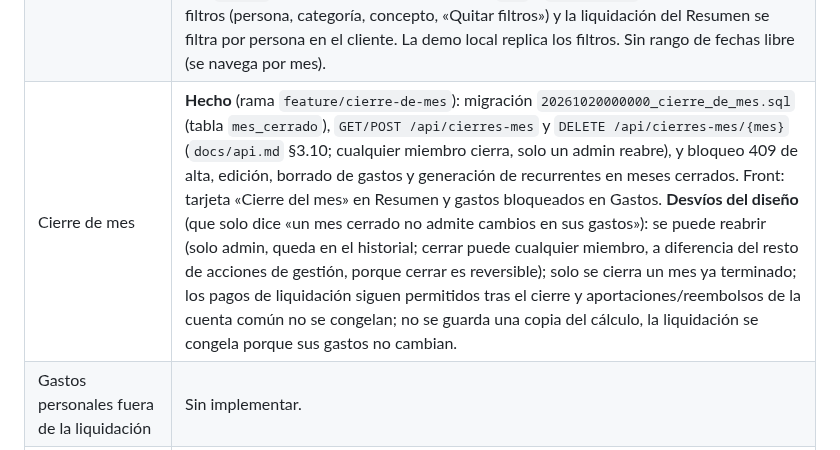
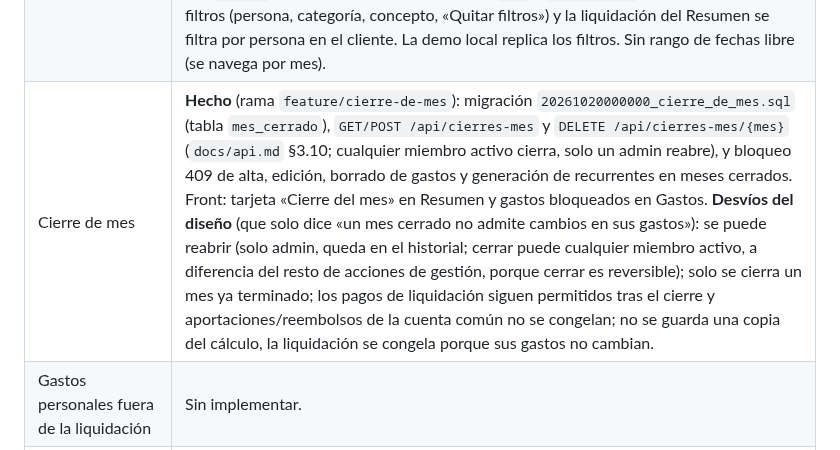
Before and after one commit to mallenera/miparte, a Markdown page: docs/README.md, the part around the change. Drawn GitHub-style.

Commit message:
README: cualquier miembro activo puede cerrar un mes
Co-Authored-By: Claude Sonnet 5.5 <noreply@anthropic.com>

```diff
--- a/docs/README.md
+++ b/docs/README.md
@@ -39,7 +39,7 @@ Actualizado el 2026-10-08. Mantén esta tabla al día cuando cierres o cambies a
 | Categorías con subcategorías y perfil por defecto | **Hecho** (rama `feature/subcategorias`): esquema con `categoria_padre_id`, API (`categoriaPadreId`, sin ciclos, 409 al borrar con hijas), pestaña Categorías (árbol, botón «Subcategoría», edición del padre), selector en Gastos y Recurrentes, y rutas «Padre › Hija» en las listas y el resumen mensual. El resumen mensual «Por categoría» es un árbol: cada madre (desplegable) lleva su total acumulado (gasto propio más el de sus hijas, cada gasto una sola vez), con porcentaje y barra sobre el total del mes; al desplegarla salen su gasto directo («Sin subcategoría») y las subcategorías. Se calcula en el front (`ArbolCategorias.ResumenEnArbol`) a partir de los totales planos de la API. |
 | Acceso con Google | **Hecho** en el front: `BotonGoogle` en Login y Registro redirige a `/auth/v1/authorize?provider=google`; el flujo es PKCE (verificador de un solo uso guardado en el navegador; evita el CSRF de login): Supabase vuelve a `/login?code=…` y `ServicioSesion.CompletarGoogleAsync` lo canjea por la sesión. Requiere activar el proveedor Google en Supabase (Client ID/Secret de Google Cloud) y añadir la URL de la web a las Redirect URLs. |
 | Gastos, recurrentes, pagos de liquidación y resumen | API hecha. Front: Gastos y pestaña Resumen (`VistaResumen`: resumen del mes por persona y categoría, saldos, transferencias sugeridas con «Registrar pago» por el importe completo y pagos registrados con borrado). Pestaña Recurrentes (`VistaRecurrentes`: plantillas con alta, edición, pausa y borrado, y botón «Generar gastos del mes», que es lo que dispara la generación porque no hay proceso en segundo plano). **Pago parcial o personalizado** (rama `feature/liquidacion-parcial-y-filtros`): la API ya aceptaba cualquier importe hasta la deuda pendiente y recalcula la liquidación; ahora cada transferencia sugerida lleva un campo de importe editable (por defecto el sugerido, validado >0, máx. 2 decimales y sin pasar de lo pendiente) y el aviso distingue «Pago parcial registrado». **Filtros**: `GET /api/gastos` admite `miembroId` (pagador o con parte > 0) y `buscar` (texto del concepto) además de `mes` y `categoriaId`; Gastos tiene barra de filtros (persona, categoría, concepto, «Quitar filtros») y la liquidación del Resumen se filtra por persona en el cliente. La demo local replica los filtros. Sin rango de fechas libre (se navega por mes). |
-| Cierre de mes | **Hecho** (rama `feature/cierre-de-mes`): migración `20261020000000_cierre_de_mes.sql` (tabla `mes_cerrado`), `GET/POST /api/cierres-mes` y `DELETE /api/cierres-mes/{mes}` (`docs/api.md` §3.10; cualquier miembro cierra, solo un admin reabre), y bloqueo 409 de alta, edición, borrado de gastos y generación de recurrentes en meses cerrados. Front: tarjeta «Cierre del mes» en Resumen y gastos bloqueados en Gastos. **Desvíos del diseño** (que solo dice «un mes cerrado no admite cambios en sus gastos»): se puede reabrir (solo admin, queda en el historial; cerrar puede cualquier miembro, a diferencia del resto de acciones de gestión, porque cerrar es reversible); solo se cierra un mes ya terminado; los pagos de liquidación siguen permitidos tras el cierre y aportaciones/reembolsos de la cuenta común no se congelan; no se guarda una copia del cálculo, la liquidación se congela porque sus gastos no cambian. |
+| Cierre de mes | **Hecho** (rama `feature/cierre-de-mes`): migración `20261020000000_cierre_de_mes.sql` (tabla `mes_cerrado`), `GET/POST /api/cierres-mes` y `DELETE /api/cierres-mes/{mes}` (`docs/api.md` §3.10; cualquier miembro activo cierra, solo un admin reabre), y bloqueo 409 de alta, edición, borrado de gastos y generación de recurrentes en meses cerrados. Front: tarjeta «Cierre del mes» en Resumen y gastos bloqueados en Gastos. **Desvíos del diseño** (que solo dice «un mes cerrado no admite cambios en sus gastos»): se puede reabrir (solo admin, queda en el historial; cerrar puede cualquier miembro activo, a diferencia del resto de acciones de gestión, porque cerrar es reversible); solo se cierra un mes ya terminado; los pagos de liquidación siguen permitidos tras el cierre y aportaciones/reembolsos de la cuenta común no se congelan; no se guarda una copia del cálculo, la liquidación se congela porque sus gastos no cambian. |
 | Gastos personales fuera de la liquidación | Sin implementar. |
 | Chatbot con tool calling (5 funciones) | `Assistant.Api` es un esqueleto (`/health`). |
 | Invitación al hogar | Hecha (token de un solo uso, 7 días, hash en BD). |
```
